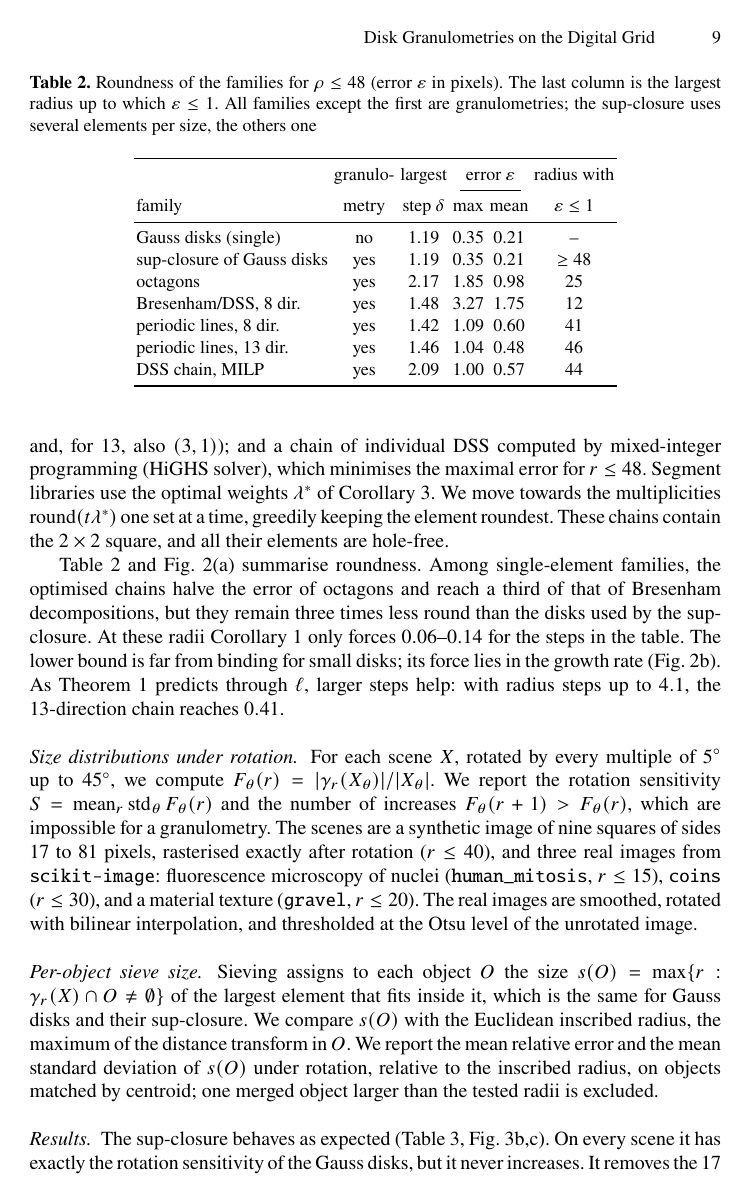
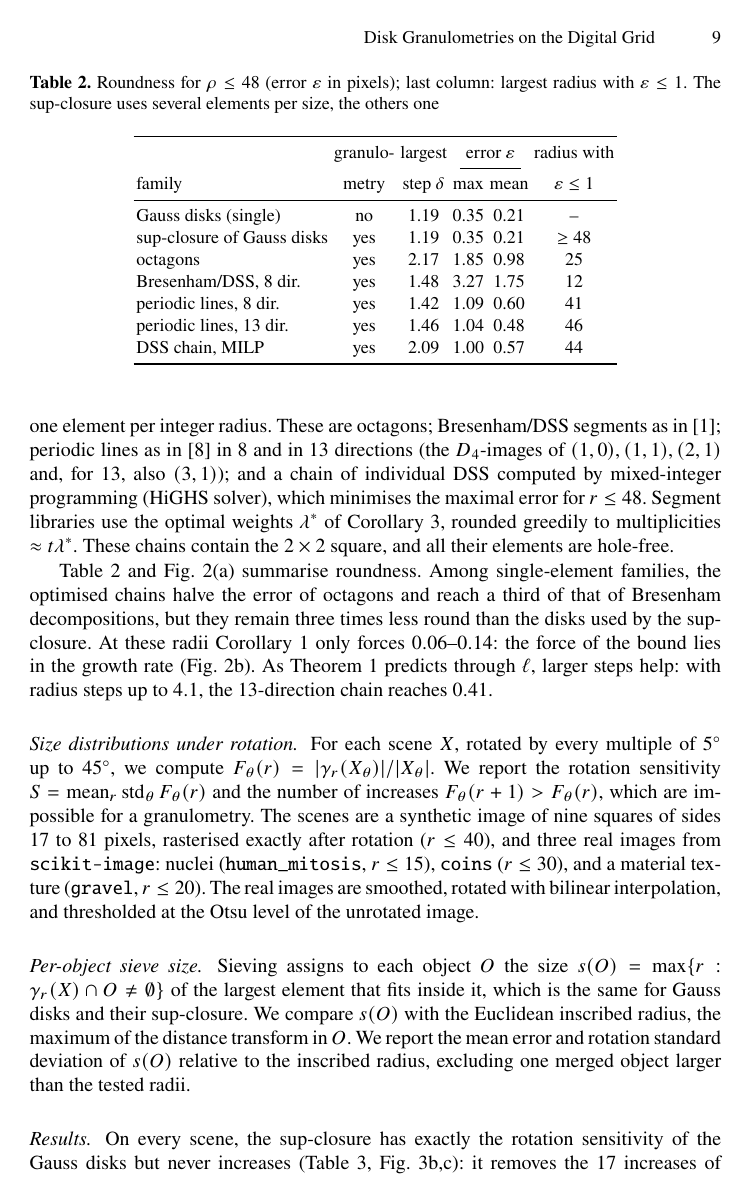
Before and after one commit to Hannibal0319/dgmm2027-granulometry, a LaTeX paper (paper_granulo/main.tex): page 9 of 12. Compiled offline with pdfLaTeX.

```diff
--- a/paper_granulo/main.tex
+++ b/paper_granulo/main.tex
@@ -200,11 +200,11 @@
 \section{Experiments}\label{sec:experiments}
 The bounds say how far single-element families must deviate from disks; the experiments ask whether this matters for real measurements.
 
-\paragraph{Families.} We compare Gauss disks (\texttt{disk}), their sup-closure (Proposition~\ref{prop:sup}), and five single-element families with largest mean-radius steps between $1.4$ and $2.2$, i.e.\ about one element per integer radius. These are octagons; Bresenham/DSS segments as in~\cite{adams1993}; periodic lines as in~\cite{jones1996} in 8 and in 13 directions (the $D_4$-images of $(1,0),(1,1),(2,1)$ and, for 13, also $(3,1)$); and a chain of individual DSS computed by mixed-integer programming (HiGHS solver), which minimises the maximal error for $r\le48$. Segment libraries use the optimal weights $\lambda^\ast$ of Corollary~\ref{cor:library}. We move towards the multiplicities $\operatorname{round}(t\lambda^\ast)$ one set at a time, greedily keeping the element roundest. These chains contain the $2\times2$ square, and all their elements are hole-free.
+\paragraph{Families.} We compare Gauss disks (\texttt{disk}), their sup-closure (Proposition~\ref{prop:sup}), and five single-element families with largest mean-radius steps between $1.4$ and $2.2$, i.e.\ about one element per integer radius. These are octagons; Bresenham/DSS segments as in~\cite{adams1993}; periodic lines as in~\cite{jones1996} in 8 and in 13 directions (the $D_4$-images of $(1,0),(1,1),(2,1)$ and, for 13, also $(3,1)$); and a chain of individual DSS computed by mixed-integer programming (HiGHS solver), which minimises the maximal error for $r\le48$. Segment libraries use the optimal weights $\lambda^\ast$ of Corollary~\ref{cor:library}, rounded greedily to multiplicities $\approx t\lambda^\ast$. These chains contain the $2\times2$ square, and all their elements are hole-free.
 
 \begin{table}[t]
 \centering
-\caption{Roundness of the families for $\rho\le48$ (error $\varepsilon$ in pixels). The last column is the largest radius up to which $\varepsilon\le1$. All families except the first are granulometries; the sup-closure uses several elements per size, the others one}\label{tab:families}
+\caption{Roundness for $\rho\le48$ (error $\varepsilon$ in pixels); last column: largest radius with $\varepsilon\le1$. The sup-closure uses several elements per size, the others one}\label{tab:families}
 \begin{tabular}{lccccc}
 \toprule
  & granulo- & largest & \multicolumn{2}{c}{error $\varepsilon$} & radius with\\
@@ -222,11 +222,11 @@
 \end{tabular}
 \end{table}
 
-Table~\ref{tab:families} and Fig.~\ref{fig:error}(a) summarise roundness. Among single-element families, the optimised chains halve the error of octagons and reach a third of that of Bresenham decompositions, but they remain three times less round than the disks used by the sup-closure. At these radii Corollary~\ref{cor:mean} only forces $0.06$--$0.14$ for the steps in the table. The lower bound is far from binding for small disks; its force lies in the growth rate (Fig.~\ref{fig:error}b). As Theorem~\ref{thm:lower} predicts through $\ell$, larger steps help: with radius steps up to $4.1$, the 13-direction chain reaches $0.41$.
+Table~\ref{tab:families} and Fig.~\ref{fig:error}(a) summarise roundness. Among single-element families, the optimised chains halve the error of octagons and reach a third of that of Bresenham decompositions, but they remain three times less round than the disks used by the sup-closure. At these radii Corollary~\ref{cor:mean} only forces $0.06$--$0.14$: the force of the bound lies in the growth rate (Fig.~\ref{fig:error}b). As Theorem~\ref{thm:lower} predicts through $\ell$, larger steps help: with radius steps up to $4.1$, the 13-direction chain reaches $0.41$.
 
-\paragraph{Size distributions under rotation.} For each scene $X$, rotated by every multiple of $5^\circ$ up to $45^\circ$, we compute $F_\theta(r)=|\gamma_r(X_\theta)|/|X_\theta|$. We report the rotation sensitivity $S=\operatorname{mean}_r\operatorname{std}_\theta F_\theta(r)$ and the number of increases $F_\theta(r+1)>F_\theta(r)$, which are impossible for a granulometry. The scenes are a synthetic image of nine squares of sides 17 to 81 pixels, rasterised exactly after rotation ($r\le40$), and three real images from \texttt{scikit-image}: fluorescence microscopy of nuclei (\texttt{human\_mitosis}, $r\le15$), \texttt{coins} ($r\le30$), and a material texture (\texttt{gravel}, $r\le20$). The real images are smoothed, rotated with bilinear interpolation, and thresholded at the Otsu level of the unrotated image.
+\paragraph{Size distributions under rotation.} For each scene $X$, rotated by every multiple of $5^\circ$ up to $45^\circ$, we compute $F_\theta(r)=|\gamma_r(X_\theta)|/|X_\theta|$. We report the rotation sensitivity $S=\operatorname{mean}_r\operatorname{std}_\theta F_\theta(r)$ and the number of increases $F_\theta(r+1)>F_\theta(r)$, which are impossible for a granulometry. The scenes are a synthetic image of nine squares of sides 17 to 81 pixels, rasterised exactly after rotation ($r\le40$), and three real images from \texttt{scikit-image}: nuclei (\texttt{human\_mitosis}, $r\le15$), \texttt{coins} ($r\le30$), and a material texture (\texttt{gravel}, $r\le20$). The real images are smoothed, rotated with bilinear interpolation, and thresholded at the Otsu level of the unrotated image.
 
-\paragraph{Per-object sieve size.} Sieving assigns to each object $O$ the size $s(O)=\max\{r:\gamma_r(X)\cap O\ne\emptyset\}$ of the largest element that fits inside it, which is the same for Gauss disks and their sup-closure. We compare $s(O)$ with the Euclidean inscribed radius, the maximum of the distance transform in $O$. We report the mean relative error and the mean standard deviation of $s(O)$ under rotation, relative to the inscribed radius, on objects matched by centroid; one merged object larger than the tested radii is excluded.
+\paragraph{Per-object sieve size.} Sieving assigns to each object $O$ the size $s(O)=\max\{r:\gamma_r(X)\cap O\ne\emptyset\}$ of the largest element that fits inside it, which is the same for Gauss disks and their sup-closure. We compare $s(O)$ with the Euclidean inscribed radius, the maximum of the distance transform in $O$. We report the mean error and rotation standard deviation of $s(O)$ relative to the inscribed radius, excluding one merged object larger than the tested radii.
 
 \begin{table}[t]
 \centering
@@ -256,5 +256,5 @@
 \caption{(a) Disk particles $X$ (light grey), $X\circ D_{12}$ (dark grey), and pixels of $X\circ D_{13}$ not in $X\circ D_{12}$ (red). (b) Pattern spectrum of $X$: single disk openings give negative values, the sup-closure does not (two bars clipped). (c) Rotation spread $\max_\theta F_\theta-\min_\theta F_\theta$ on the squares scene}\label{fig:rotation}
 \end{figure}
 
-\paragraph{Results.} The sup-closure behaves as expected (Table~\ref{tab:rotation}, Fig.~\ref{fig:rotation}b,c). On every scene it has exactly the rotation sensitivity of the Gauss disks, but it never increases. It removes the 17 increases that single openings produce on the squares scene, and on the random images of Sect.~\ref{sec:violation} it removes all of them (0 of 400 images, against 253 for single openings).
+\paragraph{Results.} On every scene, the sup-closure has exactly the rotation sensitivity of the Gauss disks but never increases (Table~\ref{tab:rotation}, Fig.~\ref{fig:rotation}b,c): it removes the 17 increases of single openings on the squares scene, and all increases on the random images of Sect.~\ref{sec:violation} (0 of 400 images, against 253).
 
```
Also changed, not shown: paper_granulo/figures/error.pdf, paper_granulo/figures/error.png, paper_granulo/figures/spectrum.pdf, paper_granulo/figures/spectrum.png, paper_granulo/main.pdf, paper_granulo/main.tex (2 more changed lines), 2 other files.
